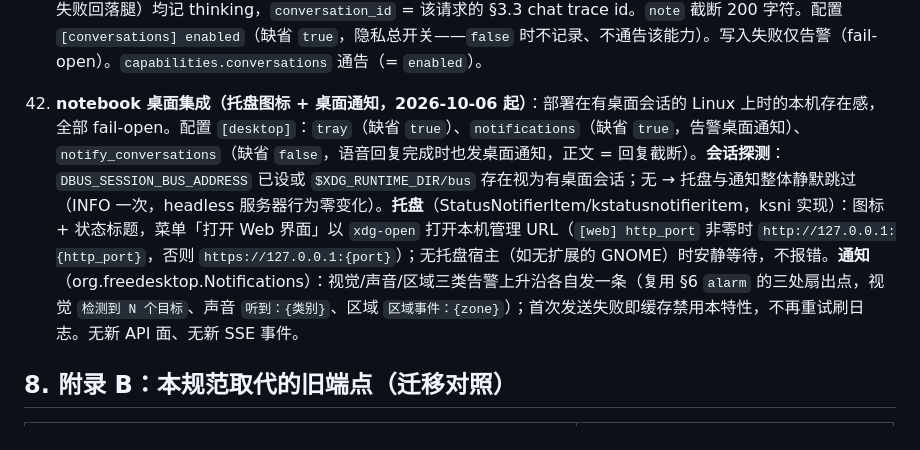
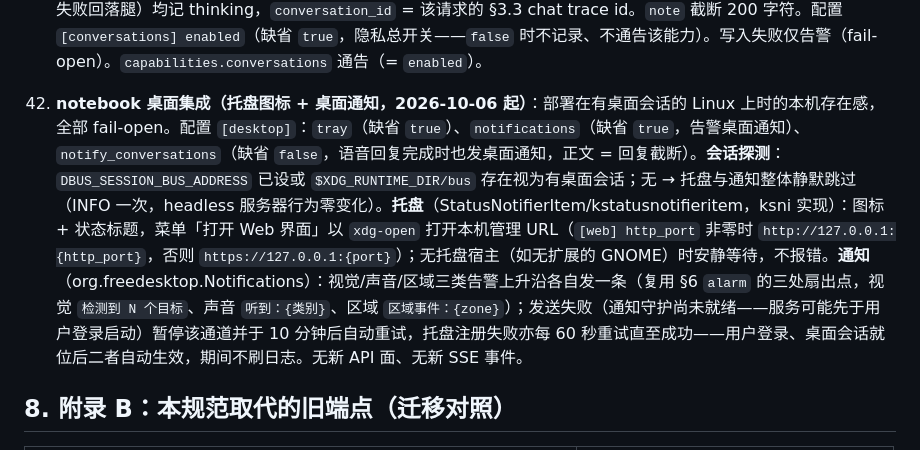
Before and after one commit to xiqing85/mibee-eye-webui, a Markdown page: SPEC.md, the part around the change. GitHub-like rendering.

Commit message:
spec: desktop retry semantics (#42) — tray retries every 60s, notifications re-arm after 10min (#54)
Service typically starts before the user logs in (lingering user
manager / boot): a one-shot failure would disable the feature for the
whole run. Tray registration now retries until success; a failed
notification pauses its channel and re-arms after 10 minutes.

Co-authored-by: xiqing85 <xiqing85@users.noreply.github.com>

```diff
--- a/SPEC.md
+++ b/SPEC.md
@@ -497,7 +497,7 @@ MSE 流细则：init segment（`ftyp`+`moov`）只发一次，随后每访问单
 39. **notebook 每模型资源指标 + 对话调用链（§3.3 实现，2026-10-04 起）**：① `/metrics` 新增 `mibee_model_*` 族：`mibee_model_inferences_total{model,variant}`、`mibee_model_inference_seconds`（直方图，秒）、`mibee_model_cpu_seconds`（直方图，单次调用进程 CPU 增量）、`mibee_model_inflight{model}`、`mibee_model_errors_total{model,variant}`、`mibee_model_tokens_total{model,variant,kind=prompt|completion}`（token 计费模型才有）。`model` = 模型目录能力 id（§4.9 目录 / §4.6 注册表 id，如 `llm`/`vlm`/`ai`/`voice.asr`/`tts.zh`/`face.recog`/`ocr`/`decision`/`speaker`/`audio_ai`/`meeting` + 云端 `cloud.chat`/`cloud.vision`）；`variant` = 具体模型（文件名词干或云端模型 id，用户自定义云端模型 id 会进入标签——基数由部署者自律）。② §3.3 对话追踪环：容量 200 对话 × 每对话 64 span；语音对话沿用既有 120 s 会话槽判同一 `conversation_id`。③ 同一棵 span 树经 OTLP 导出（#37），对话根 span 名 `conversation`，模型 span 名 `model_call` 并带 `model`/`conversation.id` 属性。
 40. **notebook 启动期功能资源门控（2026-10-04 起）**：小内存主机不整启全部 AI 功能——按启动时可用内存做预算制准入。配置节 `[resources]`（既有 `auto_tier` 为 LLM 模型选档，见 #30-E）新键：`feature_gate`（`"auto"` 缺省 = 启用门控；`"all"` = 显式全启，即旧行为）与 `reserve_mib`（缺省 512；预算 MiB = 启动时 MemAvailable − reserve——MemAvailable 本身已含可回收页缓存，reserve 只留 OS 抖动余量）。**决策算法（纯启动期）**：按固定优先级 `ai → audio_ai → voice → llm → tts → decision → face → ocr → meeting → vlm` 贪心准入；每功能成本 = 已配置模型文件的**实际字节数**之和 × 1.15（ORT 会话全驻留 / llama.cpp mmap 的近似）+ 每引擎固定开销（40–80 MiB）；累加超出预算即不准入该功能（其后更便宜的功能仍可尝试准入）；`meeting` 与 `decision` 依赖 `voice` 的模型（voice 不准入则二者一并不准入）。LLM 先按 #30-E 解析档位模型，成本按解析后的实际文件计。未获准入的功能按"配置关闭"构造引擎（fail-open 报 inactive），准入原因进 capabilities。模型文件缺失按成本 0 计（引擎自身的 fail-open 原因照常浮现）。**暴露**：`capabilities.resource` 对象 `{mode, available_mib, total_mib, budget_mib, reserve_mib, features:[{name, cost_mib, admitted, reason}]}`（§3.1 加法键；`reason` 为机器码——`""` 准入 / `"off_config"` 配置未启用 / `"off_budget"` 预算不足 / `"dependency"` 依赖功能未准入，前端据此本地化，未知码原样显示）；`/metrics` 新增 gauge `mibee_eye_resource_budget_mib` 与 `mibee_eye_feature_admitted{name}`（1=准入/0=未准予或未配置）——实时可用内存沿用 #38 既有资源 gauge。运行期不做驱逐：门控是启动期决策，重启按届时水位重算；改配置 `[resources]` 需重启生效（`config_apply` restart 节）。
 41. **notebook 对话交互记录（§3.4 实现，2026-10-06 起）**：`GET /api/conversations?limit=`（缺省 50 上限 200，倒序）+ SSE `conversation` 事件 + SQLite `conversation_turns` 表（FIFO 封顶 1000 行，插入时修剪，`hearing_records` 同法）。采集点：**语音轮**（120 s 会话槽，`conversation_id` 复用 §3.3 voice trace id）——ASR 转写为 `user_text`，意图决策（`decision`）、云端应答/失败回落（`cloud.chat`）、本地 LLM（`llm`，带 prompt/completion token 数）、TTS 播报（`tts.*`）各产一条 thinking 条目，决策判 `ignore` 的轮次照常落库（`reply_text:null`）；**HTTP 轮**——`POST /api/chat` 每请求一轮，云端看图/云端文本/本地 VLM/本地 LLM 各腿（含失败回落腿）均记 thinking，`conversation_id` = 该请求的 §3.3 chat trace id。`note` 截断 200 字符。配置 `[conversations] enabled`（缺省 `true`，隐私总开关——`false` 时不记录、不通告该能力）。写入失败仅告警（fail-open）。`capabilities.conversations` 通告（= `enabled`）。
-42. **notebook 桌面集成（托盘图标 + 桌面通知，2026-10-06 起）**：部署在有桌面会话的 Linux 上时的本机存在感，全部 fail-open。配置 `[desktop]`：`tray`（缺省 `true`）、`notifications`（缺省 `true`，告警桌面通知）、`notify_conversations`（缺省 `false`，语音回复完成时也发桌面通知，正文 = 回复截断）。**会话探测**：`DBUS_SESSION_BUS_ADDRESS` 已设或 `$XDG_RUNTIME_DIR/bus` 存在视为有桌面会话；无 → 托盘与通知整体静默跳过（INFO 一次，headless 服务器行为零变化）。**托盘**（StatusNotifierItem/kstatusnotifieritem，ksni 实现）：图标 + 状态标题，菜单「打开 Web 界面」以 `xdg-open` 打开本机管理 URL（`[web] http_port` 非零时 `http://127.0.0.1:{http_port}`，否则 `https://127.0.0.1:{port}`）；无托盘宿主（如无扩展的 GNOME）时安静等待，不报错。**通知**（org.freedesktop.Notifications）：视觉/声音/区域三类告警上升沿各自发一条（复用 §6 `alarm` 的三处扇出点，视觉 `检测到 N 个目标`、声音 `听到：{类别}`、区域 `区域事件：{zone}`）；首次发送失败即缓存禁用本特性，不再重试刷日志。无新 API 面、无新 SSE 事件。
+42. **notebook 桌面集成（托盘图标 + 桌面通知，2026-10-06 起）**：部署在有桌面会话的 Linux 上时的本机存在感，全部 fail-open。配置 `[desktop]`：`tray`（缺省 `true`）、`notifications`（缺省 `true`，告警桌面通知）、`notify_conversations`（缺省 `false`，语音回复完成时也发桌面通知，正文 = 回复截断）。**会话探测**：`DBUS_SESSION_BUS_ADDRESS` 已设或 `$XDG_RUNTIME_DIR/bus` 存在视为有桌面会话；无 → 托盘与通知整体静默跳过（INFO 一次，headless 服务器行为零变化）。**托盘**（StatusNotifierItem/kstatusnotifieritem，ksni 实现）：图标 + 状态标题，菜单「打开 Web 界面」以 `xdg-open` 打开本机管理 URL（`[web] http_port` 非零时 `http://127.0.0.1:{http_port}`，否则 `https://127.0.0.1:{port}`）；无托盘宿主（如无扩展的 GNOME）时安静等待，不报错。**通知**（org.freedesktop.Notifications）：视觉/声音/区域三类告警上升沿各自发一条（复用 §6 `alarm` 的三处扇出点，视觉 `检测到 N 个目标`、声音 `听到：{类别}`、区域 `区域事件：{zone}`）；发送失败（通知守护尚未就绪——服务可能先于用户登录启动）暂停该通道并于 10 分钟后自动重试，托盘注册失败亦每 60 秒重试直至成功——用户登录、桌面会话就位后二者自动生效，期间不刷日志。无新 API 面、无新 SSE 事件。
 
 ## 8. 附录 B：本规范取代的旧端点（迁移对照）
 
```
